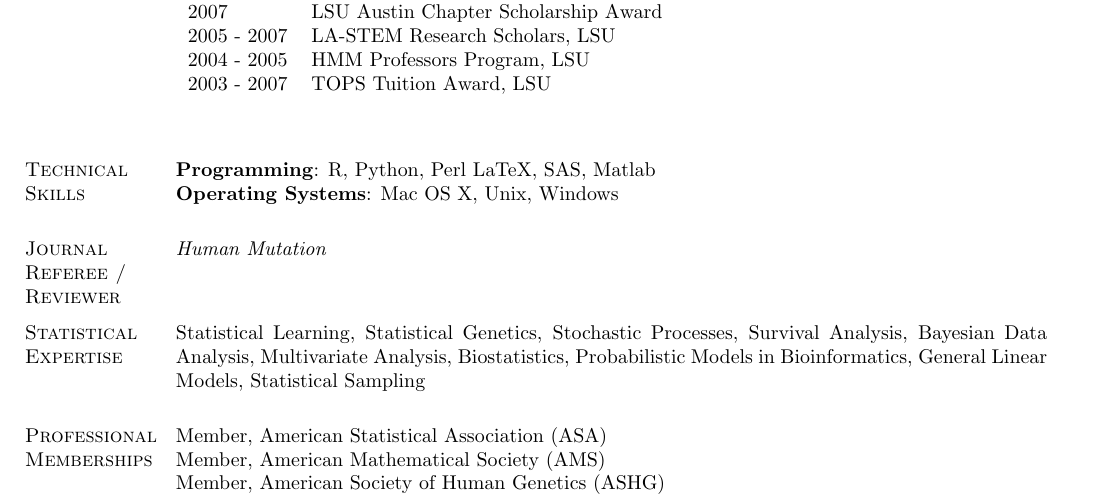
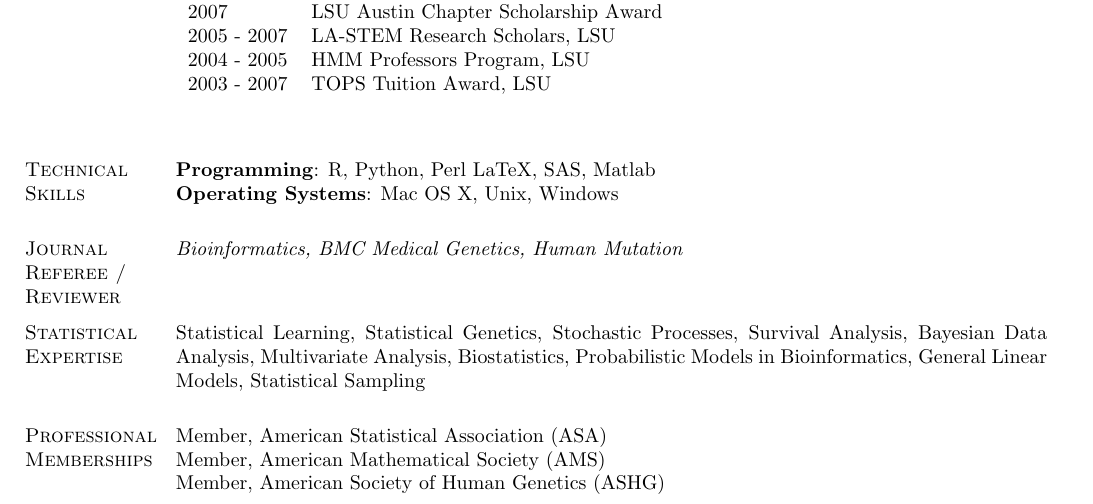
Before and after one commit to jmcgread/stephaniehicks.github.io, a LaTeX CV (CV_StephanieHicks.tex): part of page 5 of 5, cut so that both start at the same text. Compiled offline with pdfLaTeX.

Commit message:
updated CV: referee section

```diff
--- a/CV_StephanieHicks.tex
+++ b/CV_StephanieHicks.tex
@@ -403,7 +403,7 @@ to simulate gene expression and DNA methylation data  [\href{https://github.com/
 %%%%%%%%%%%%%%%%%%%%%%%%%%%%%%%%%%%%
 
 \section{Journal Referee / Reviewer}
-\emph{Human Mutation}
+\emph{Bioinformatics, BMC Medical Genetics, Human Mutation}
 
 \vskip .2in
 %%%%%%%%%%%%%%%%%%%%%%%%%%%%%%%%%%%%
```
Also changed, not shown: CV_StephanieHicks.pdf.
